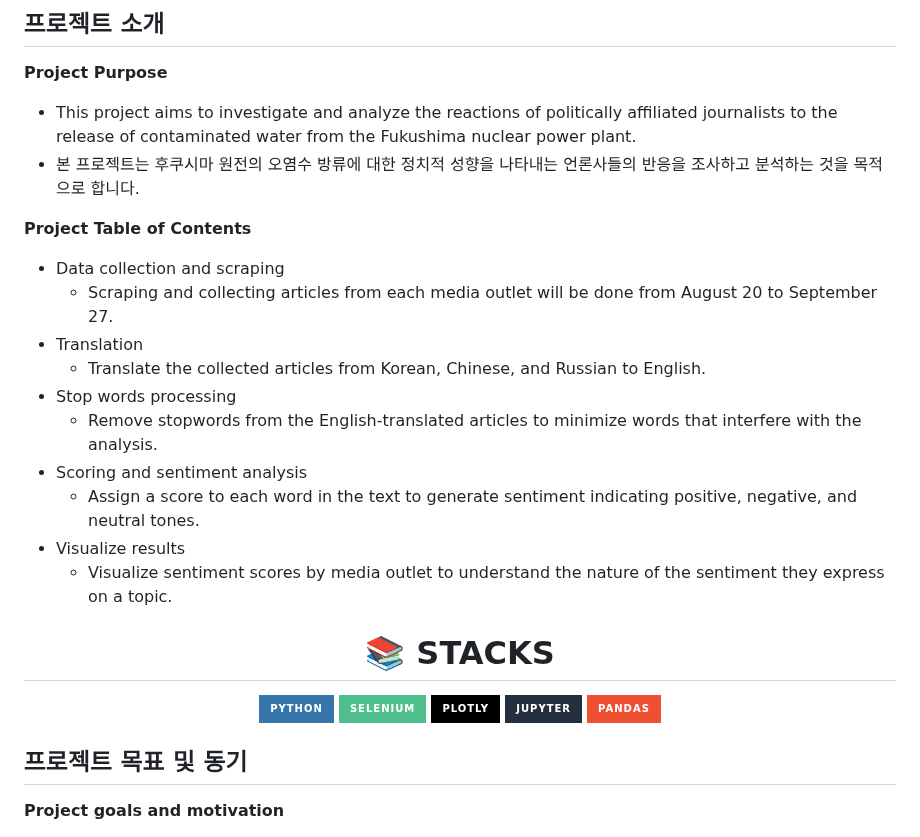
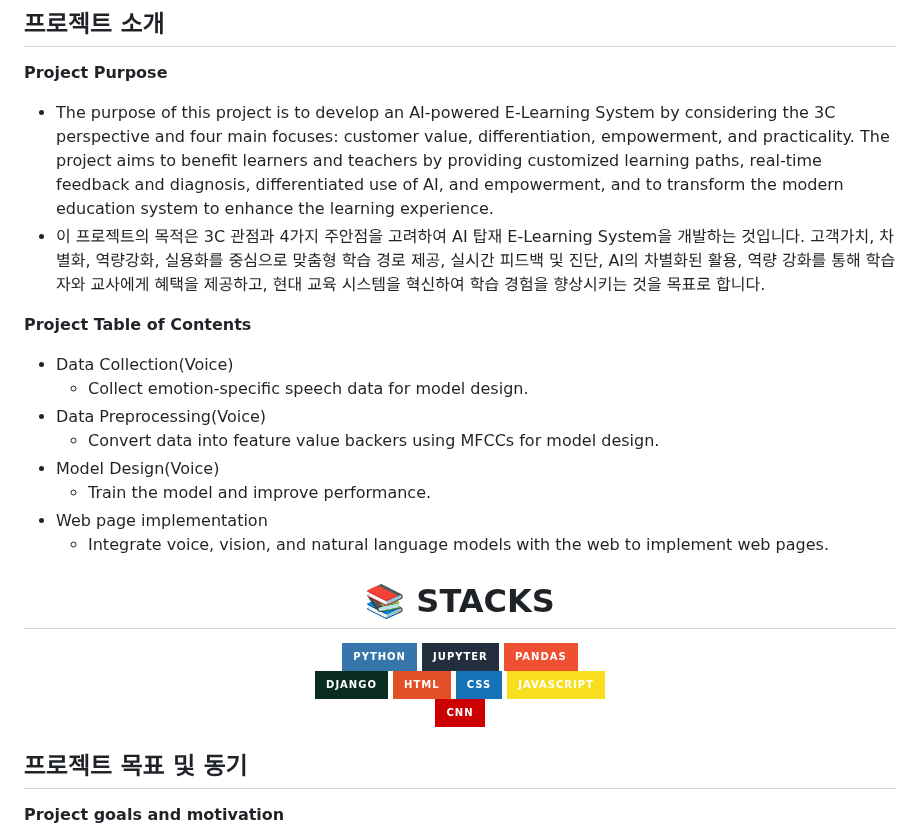
Before and after one commit to 2reten/E-Learning_system_with_AI_services, a Markdown page: README.md, the part around the change. Drawn GitHub-style; badges without logos.

```diff
--- a/README.md
+++ b/README.md
@@ -8,31 +8,36 @@
 
 **Project Purpose**
 
- - This project aims to investigate and analyze the reactions of politically affiliated journalists to the release of contaminated water from the Fukushima nuclear power plant.
- - 본 프로젝트는 후쿠시마 원전의 오염수 방류에 대한 정치적 성향을 나타내는 언론사들의 반응을 조사하고 분석하는 것을 목적으로 합니다.
+ - The purpose of this project is to develop an AI-powered E-Learning System by considering the 3C perspective and four main focuses: customer value, differentiation, empowerment, and practicality. The project aims to benefit learners and teachers by providing customized learning paths, real-time feedback and diagnosis, differentiated use of AI, and empowerment, and to transform the modern education system to enhance the learning experience.
+ - 이 프로젝트의 목적은 3C 관점과 4가지 주안점을 고려하여 AI 탑재 E-Learning System을 개발하는 것입니다. 고객가치, 차별화, 역량강화, 실용화를 중심으로 맞춤형 학습 경로 제공, 실시간 피드백 및 진단, AI의 차별화된 활용, 역량 강화를 통해 학습자와 교사에게 혜택을 제공하고, 현대 교육 시스템을 혁신하여 학습 경험을 향상시키는 것을 목표로 합니다.
+
 
 **Project Table of Contents**
-- Data collection and scraping
-  - Scraping and collecting articles from each media outlet will be done from August 20 to September 27.
-- Translation
-  - Translate the collected articles from Korean, Chinese, and Russian to English.
-- Stop words processing
-  - Remove stopwords from the English-translated articles to minimize words that interfere with the analysis.
-- Scoring and sentiment analysis
-  - Assign a score to each word in the text to generate sentiment indicating positive, negative, and neutral tones.
-- Visualize results
-  - Visualize sentiment scores by media outlet to understand the nature of the sentiment they express on a topic.
+- Data Collection(Voice)
+  - Collect emotion-specific speech data for model design.
+- Data Preprocessing(Voice)
+  - Convert data into feature value backers using MFCCs for model design.
+- Model Design(Voice)
+  - Train the model and improve performance.
+- Web page implementation
+  - Integrate voice, vision, and natural language models with the web to implement web pages.
+
+
 
 
 <div align=center><h1>📚 STACKS</h1></div>
 
 <div align=center>
 <img src="https://img.shields.io/badge/python-3776AB?style=for-the-badge&logo=python&logoColor=white">
-<img src="https://img.shields.io/badge/selenium-4FC08D?style=for-the-badge&logo=selenium&logoColor=white">
-<img src="https://img.shields.io/badge/plotly-000000?style=for-the-badge&logo=plotly&logoColor=white">
 <img src="https://img.shields.io/badge/jupyter-232F3E?style=for-the-badge&logo=jupyter&logoColor=white">
 <img src="https://img.shields.io/badge/pandas-F05032?style=for-the-badge&logo=pandas&logoColor=white">
 <br>
+<img src="https://img.shields.io/badge/django-092E20?style=for-the-badge&logo=Django&logoColor=white">
+<img src="https://img.shields.io/badge/html-E34F26?style=for-the-badge&logo=html&logoColor=white">
+<img src="https://img.shields.io/badge/css-1572B6?style=for-the-badge&logo=css&logoColor=white">
+<img src="https://img.shields.io/badge/javascript-F7DF1E?style=for-the-badge&logo=javascript&logoColor=white">
+<br>
+<img src="https://img.shields.io/badge/CNN-CC0000?style=for-the-badge&logo=CNN&logoColor=white">
 </div>
 
 ## 프로젝트 목표 및 동기
```
